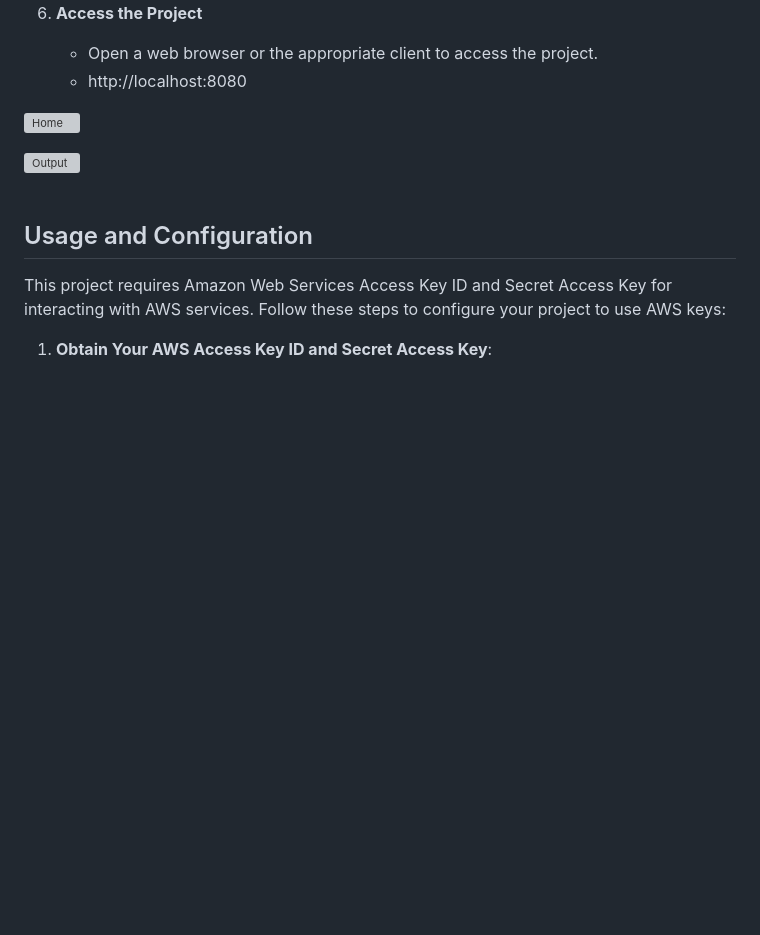
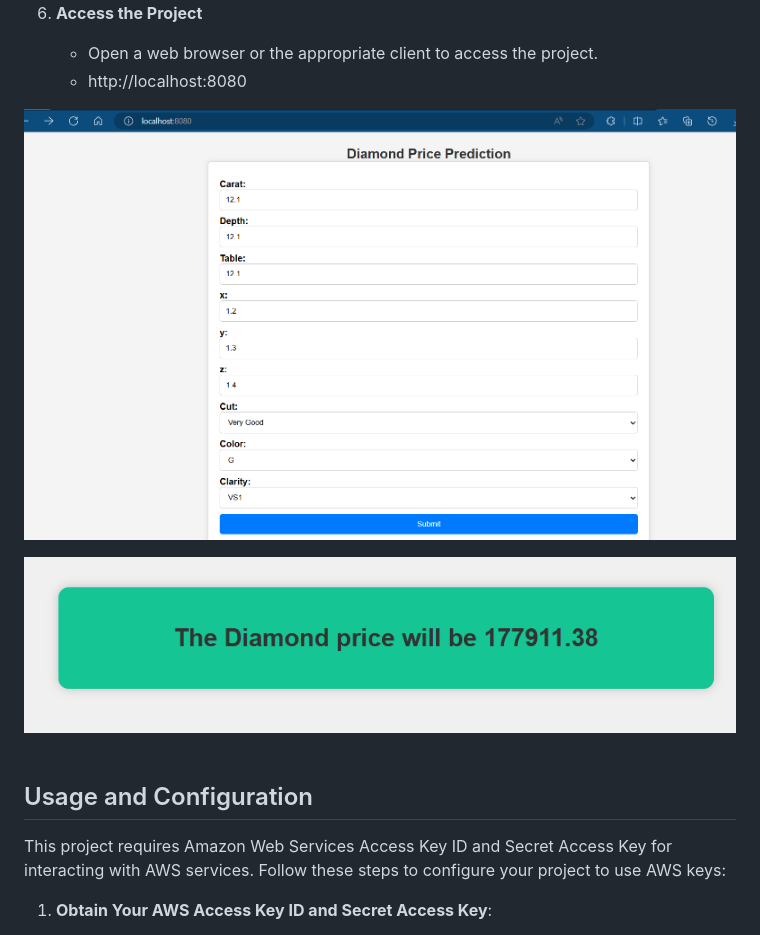
Before and after one commit to Rayyan9477/Diamond-Price-Forecasting, a Markdown page: README.md, the part around the change. GitHub-like rendering; blank space fills up the shorter version; grey boxes are pictures that could not be loaded.

```diff
--- a/README.md
+++ b/README.md
@@ -84,9 +84,9 @@ Follow these steps to install and set up the project directly from the GitHub re
    - Open a web browser or the appropriate client to access the project.
    - http://localhost:8080
 
-![Home](static\Home.png)
+![Home](https://github.com/Rayyan9477/Diamond-Price-Forecasting/blob/main/static/Home.png)
 
-![Output](static\Output.png)
+![Output](https://github.com/Rayyan9477/Diamond-Price-Forecasting/blob/main/static/Output.png)
 <br><br>
 
 ##  Usage and Configuration
```
